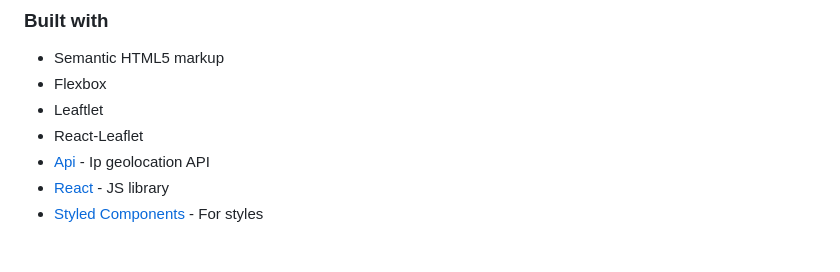
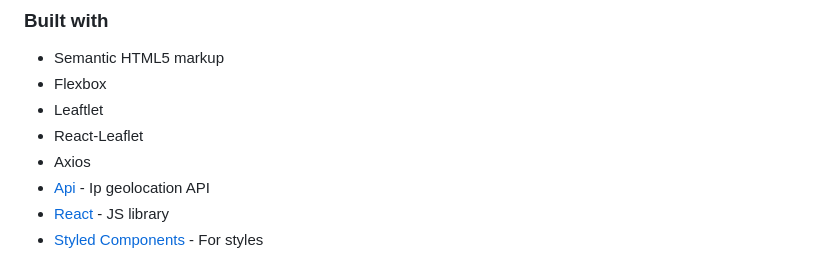
Before and after one commit to ViniciusFMarques/ipaddresstracker, a Markdown page: README.md, the part around the change. Rendered like a GitHub page.

```diff
--- a/README.md
+++ b/README.md
@@ -22,6 +22,7 @@ Users should be able to:
 - Flexbox
 - Leaftlet
 - React-Leaflet
+- Axios
 - [Api](https://ipapi.co/api/) - Ip geolocation API
 - [React](https://reactjs.org/) - JS library
 - [Styled Components](https://styled-components.com/) - For styles
```
